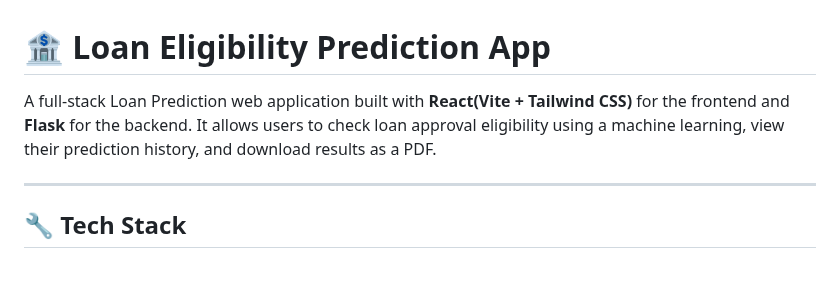
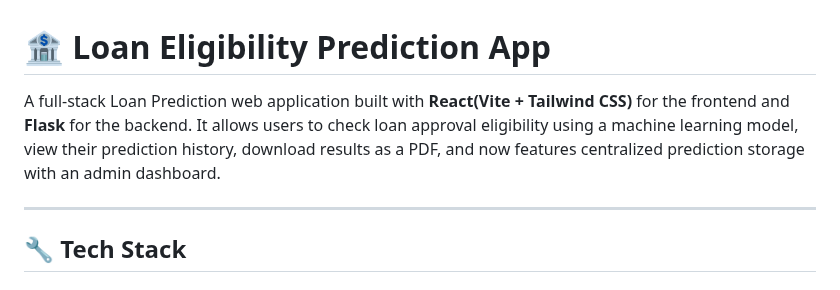
Before and after one commit to kannishhh/loan-predictor-app, a Markdown page: README.md, the part around the change. GitHub-like rendering.

```diff
--- a/README.md
+++ b/README.md
@@ -1,6 +1,6 @@
 # 🏦 Loan Eligibility Prediction App
 
-A full-stack Loan Prediction web application built with **React(Vite + Tailwind CSS)** for the frontend and **Flask** for the backend. It allows users to check loan approval eligibility using a machine learning, view their prediction history, and download results as a PDF.
+A full-stack Loan Prediction web application built with **React(Vite + Tailwind CSS)** for the frontend and **Flask** for the backend. It allows users to check loan approval eligibility using a machine learning model, view their prediction history, download results as a PDF, and now features centralized prediction storage with an admin dashboard.
 
 ---
 
```
